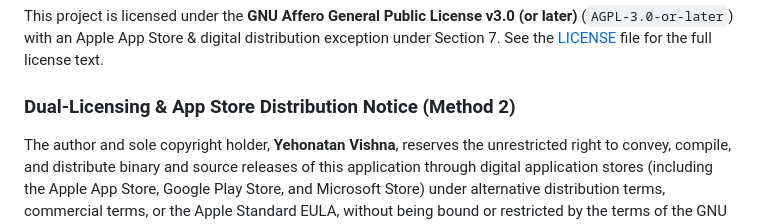
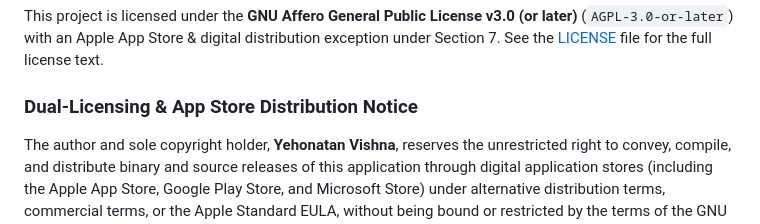
Before and after one commit to YehonatanVishna/podcastMerlinRebooted, a Markdown page: README.md, the part around the change. Rendered like a GitHub page.

Commit message:
Update dual-licensing notice in README.md

```diff
--- a/README.md
+++ b/README.md
@@ -90,5 +90,5 @@ flutter run -d windows    # Windows desktop
 
 This project is licensed under the **GNU Affero General Public License v3.0 (or later)** (`AGPL-3.0-or-later`) with an Apple App Store & digital distribution exception under Section 7. See the [LICENSE](LICENSE) file for the full license text.
 
-### Dual-Licensing & App Store Distribution Notice (Method 2)
+### Dual-Licensing & App Store Distribution Notice
 The author and sole copyright holder, **Yehonatan Vishna**, reserves the unrestricted right to convey, compile, and distribute binary and source releases of this application through digital application stores (including the Apple App Store, Google Play Store, and Microsoft Store) under alternative distribution terms, commercial terms, or the Apple Standard EULA, without being bound or restricted by the terms of the GNU Affero General Public License.
```
